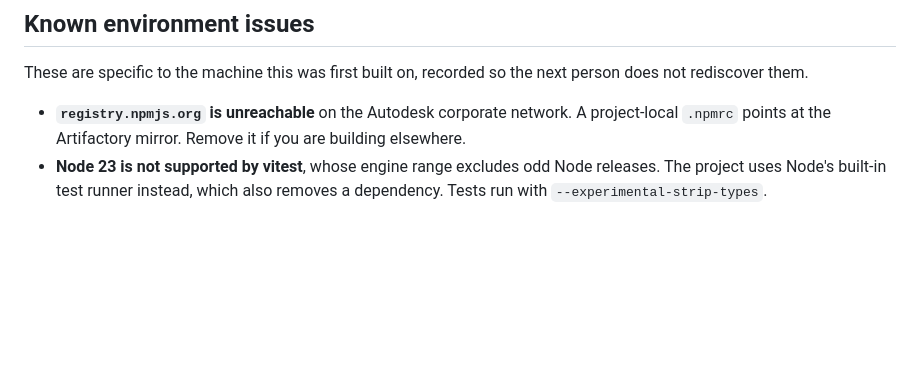
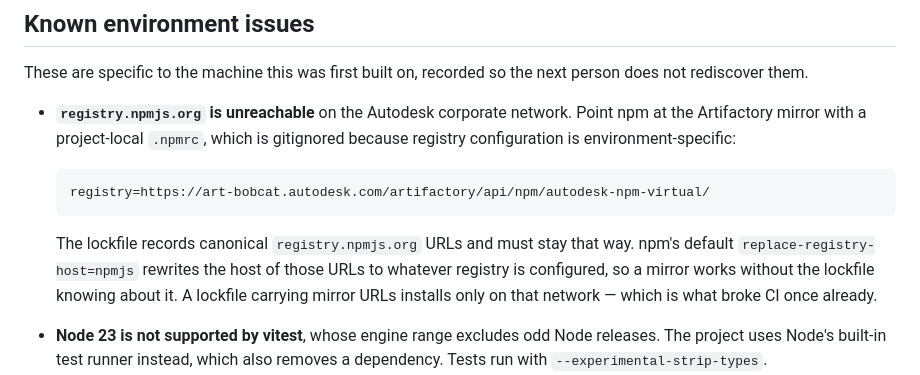
Before and after one commit to zpgit/webcad, a Markdown page: docs/BUILD.md, the part around the change. Drawn GitHub-style; blank space fills up the shorter version.

````diff
--- a/docs/BUILD.md
+++ b/docs/BUILD.md
@@ -126,9 +126,19 @@ picking. It writes screenshots and JSON to `measurements/`.
 These are specific to the machine this was first built on, recorded so the next
 person does not rediscover them.
 
-- **`registry.npmjs.org` is unreachable** on the Autodesk corporate network. A
-  project-local `.npmrc` points at the Artifactory mirror. Remove it if you are
-  building elsewhere.
+- **`registry.npmjs.org` is unreachable** on the Autodesk corporate network.
+  Point npm at the Artifactory mirror with a project-local `.npmrc`, which is
+  gitignored because registry configuration is environment-specific:
+
+  ```
+  registry=https://art-bobcat.autodesk.com/artifactory/api/npm/autodesk-npm-virtual/
+  ```
+
+  The lockfile records canonical `registry.npmjs.org` URLs and must stay that
+  way. npm's default `replace-registry-host=npmjs` rewrites the host of those
+  URLs to whatever registry is configured, so a mirror works without the
+  lockfile knowing about it. A lockfile carrying mirror URLs installs only on
+  that network — which is what broke CI once already.
 - **Node 23 is not supported by vitest**, whose engine range excludes odd Node
   releases. The project uses Node's built-in test runner instead, which also
   removes a dependency. Tests run with `--experimental-strip-types`.
````
Also changed, not shown: README.md (added, +120 -0 lines).
